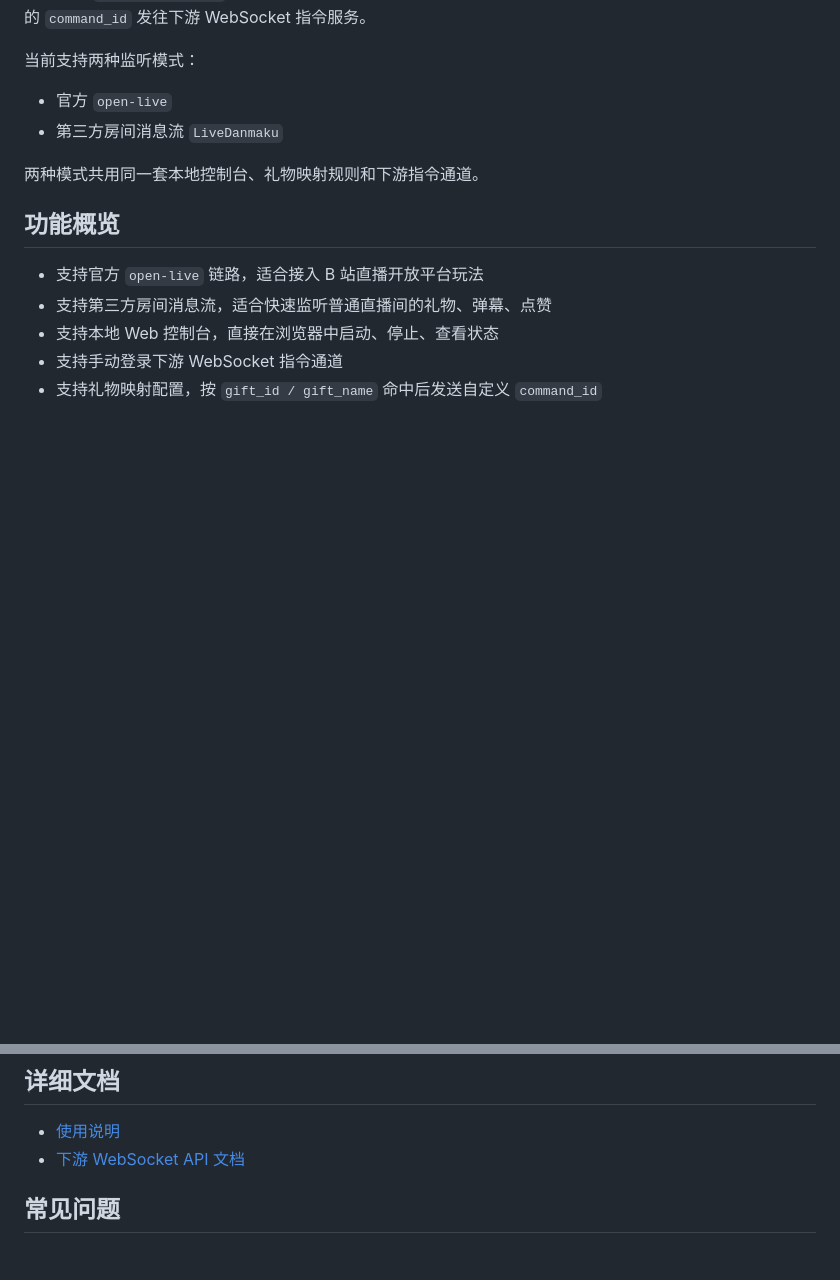
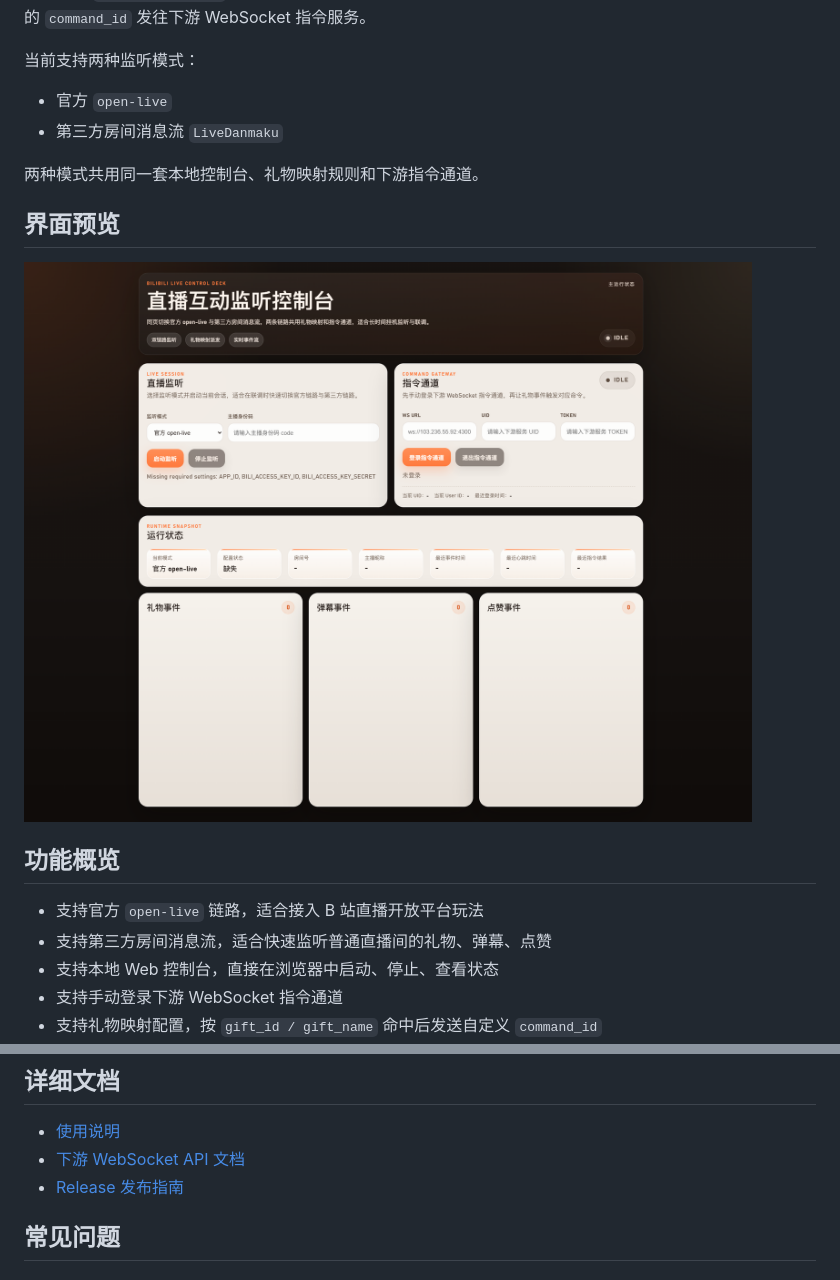
Before and after one commit to tzwgoo/Bililive-YOKONEX, a Markdown page: README.md, 2 parts joined by grey strips. Rendered like a GitHub page; pictures changed too: docs/assets/github-home.png (added); blank space fills up the shorter version.

Commit message:
docs(仓库展示): 补充首页截图与发布指南
- 在 README 中加入控制台界面预览图与发布文档入口

- 新增 GitHub Release 手动发布指南，整理打包与上传流程

```diff
--- a/README.md
+++ b/README.md
@@ -8,6 +8,10 @@
 - 第三方房间消息流 `LiveDanmaku`
 
 两种模式共用同一套本地控制台、礼物映射规则和下游指令通道。
+
+## 界面预览
+
+![Bililive-YOKONEX 控制台预览](docs/assets/github-home.png)
 
 ## 功能概览
 
@@ -153,6 +157,7 @@ pytest tests/test_frontend_assets.py -v
 
 - [使用说明](docs/使用说明.md)
 - [下游 WebSocket API 文档](docs/WEBSOCKET_API.md)
+- [Release 发布指南](docs/release-guide.md)
 
 ## 常见问题
 
```
Also changed, not shown: docs/release-guide.md (added, +100 -0 lines).
